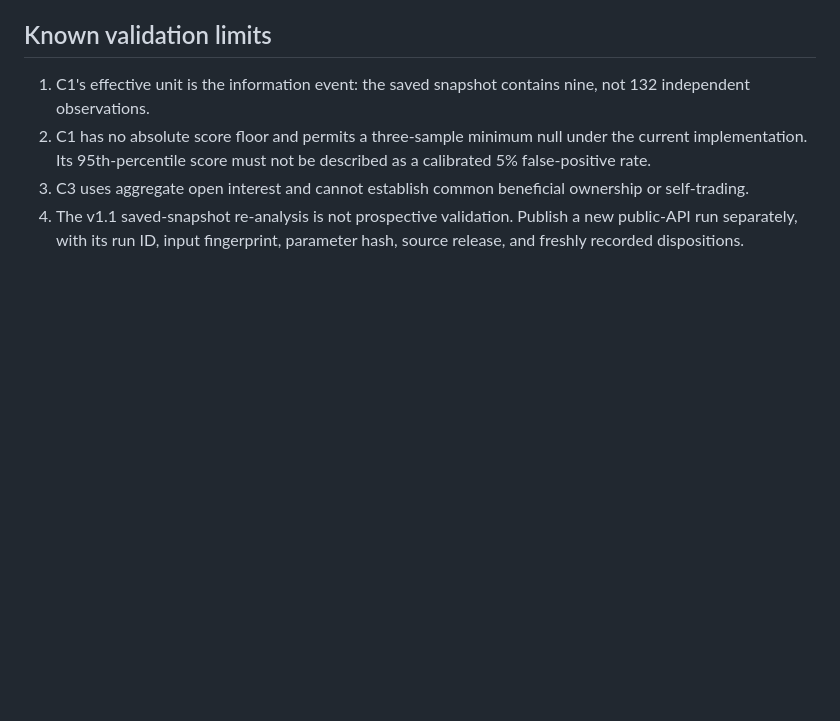
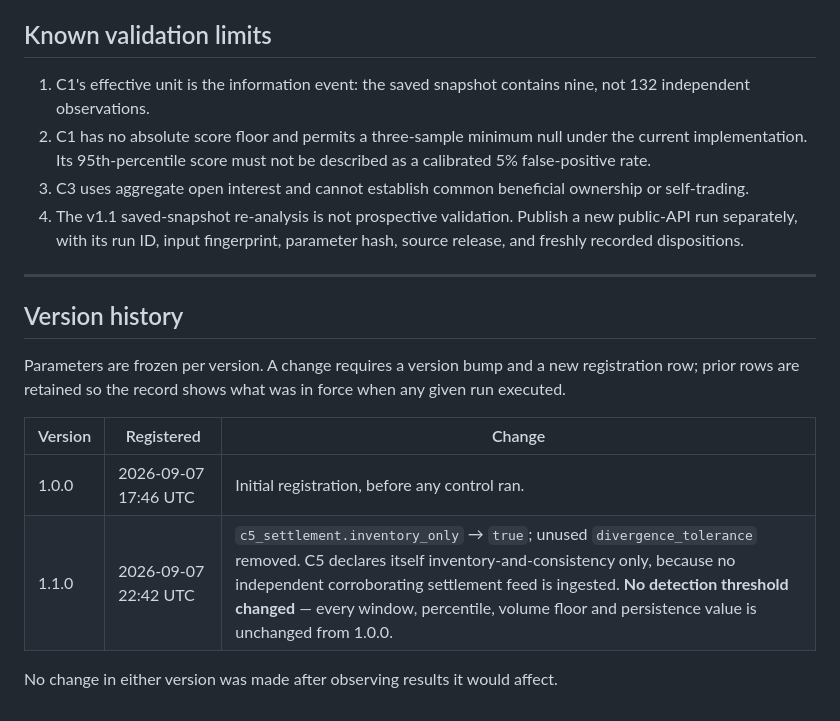
Before and after one commit to Marc-Melone/kxsurv, a Markdown page: SURVEILLANCE_PLAN.md, the part around the change. Rendered like a GitHub page; blank space fills up the shorter version.

```diff
--- a/SURVEILLANCE_PLAN.md
+++ b/SURVEILLANCE_PLAN.md
@@ -109,3 +109,19 @@ source URL domain before alerting.
 4. The v1.1 saved-snapshot re-analysis is not prospective validation. Publish a
    new public-API run separately, with its run ID, input fingerprint, parameter
    hash, source release, and freshly recorded dispositions.
+
+
+---
+
+## Version history
+
+Parameters are frozen per version. A change requires a version bump and a new
+registration row; prior rows are retained so the record shows what was in force
+when any given run executed.
+
+| Version | Registered | Change |
+|---|---|---|
+| 1.0.0 | 2026-09-07 17:46 UTC | Initial registration, before any control ran. |
+| 1.1.0 | 2026-09-07 22:42 UTC | `c5_settlement.inventory_only` → `true`; unused `divergence_tolerance` removed. C5 declares itself inventory-and-consistency only, because no independent corroborating settlement feed is ingested. **No detection threshold changed** — every window, percentile, volume floor and persistence value is unchanged from 1.0.0. |
+
+No change in either version was made after observing results it would affect.
```
Also changed, not shown: SURVEILLANCE_FRAMEWORK.md (+11 -1 lines).
